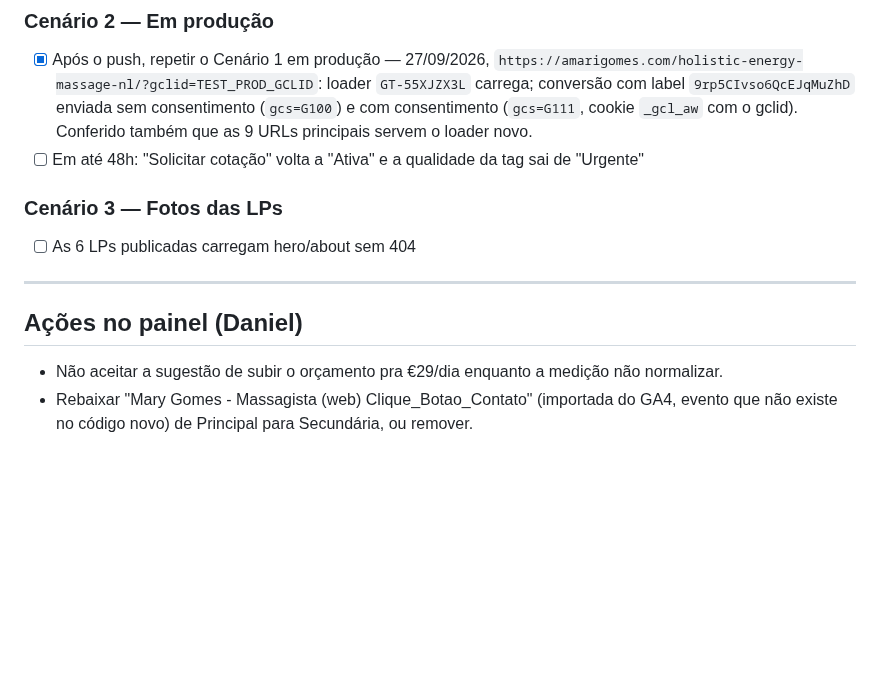
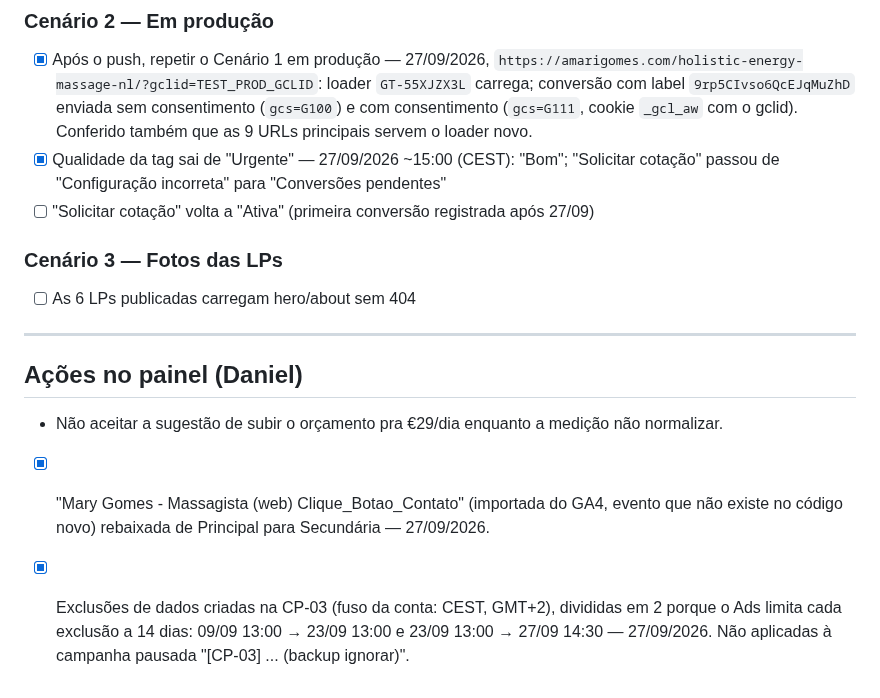
Before and after one commit to danielfranca47/mari-gomes-landing-pages, a Markdown page: docs/implementations/correcao-tag-conversao-google-ads.md, the part around the change. GitHub-like rendering; blank space fills up the shorter version.

Commit message:
docs: registra exclusões de dados e ajuste de conversão secundária no Google Ads
Co-Authored-By: Claude Opus 5.5 <noreply@anthropic.com>

```diff
--- a/docs/implementations/correcao-tag-conversao-google-ads.md
+++ b/docs/implementations/correcao-tag-conversao-google-ads.md
@@ -77,7 +77,8 @@ viravam conversão e o GA4 não recebia nada.
 
 ### Cenário 2 — Em produção
 - [x] Após o push, repetir o Cenário 1 em produção — 27/09/2026, `https://amarigomes.com/holistic-energy-massage-nl/?gclid=TEST_PROD_GCLID`: loader `GT-55XJZX3L` carrega; conversão com label `9rp5CIvso6QcEJqMuZhD` enviada sem consentimento (`gcs=G100`) e com consentimento (`gcs=G111`, cookie `_gcl_aw` com o gclid). Conferido também que as 9 URLs principais servem o loader novo.
-- [ ] Em até 48h: "Solicitar cotação" volta a "Ativa" e a qualidade da tag sai de "Urgente"
+- [x] Qualidade da tag sai de "Urgente" — 27/09/2026 ~15:00 (CEST): "Bom"; "Solicitar cotação" passou de "Configuração incorreta" para "Conversões pendentes"
+- [ ] "Solicitar cotação" volta a "Ativa" (primeira conversão registrada após 27/09)
 
 ### Cenário 3 — Fotos das LPs
 - [ ] As 6 LPs publicadas carregam hero/about sem 404
@@ -88,5 +89,9 @@ viravam conversão e o GA4 não recebia nada.
 
 - Não aceitar a sugestão de subir o orçamento pra €29/dia enquanto a medição não
   normalizar.
-- Rebaixar "Mary Gomes - Massagista (web) Clique_Botao_Contato" (importada do GA4,
-  evento que não existe no código novo) de Principal para Secundária, ou remover.
+- [x] "Mary Gomes - Massagista (web) Clique_Botao_Contato" (importada do GA4, evento
+  que não existe no código novo) rebaixada de Principal para Secundária — 27/09/2026.
+- [x] Exclusões de dados criadas na CP-03 (fuso da conta: CEST, GMT+2), divididas em 2
+  porque o Ads limita cada exclusão a 14 dias: 09/09 13:00 → 23/09 13:00 e
+  23/09 13:00 → 27/09 14:30 — 27/09/2026. Não aplicadas à campanha pausada
+  "[CP-03] ... (backup ignorar)".
```
